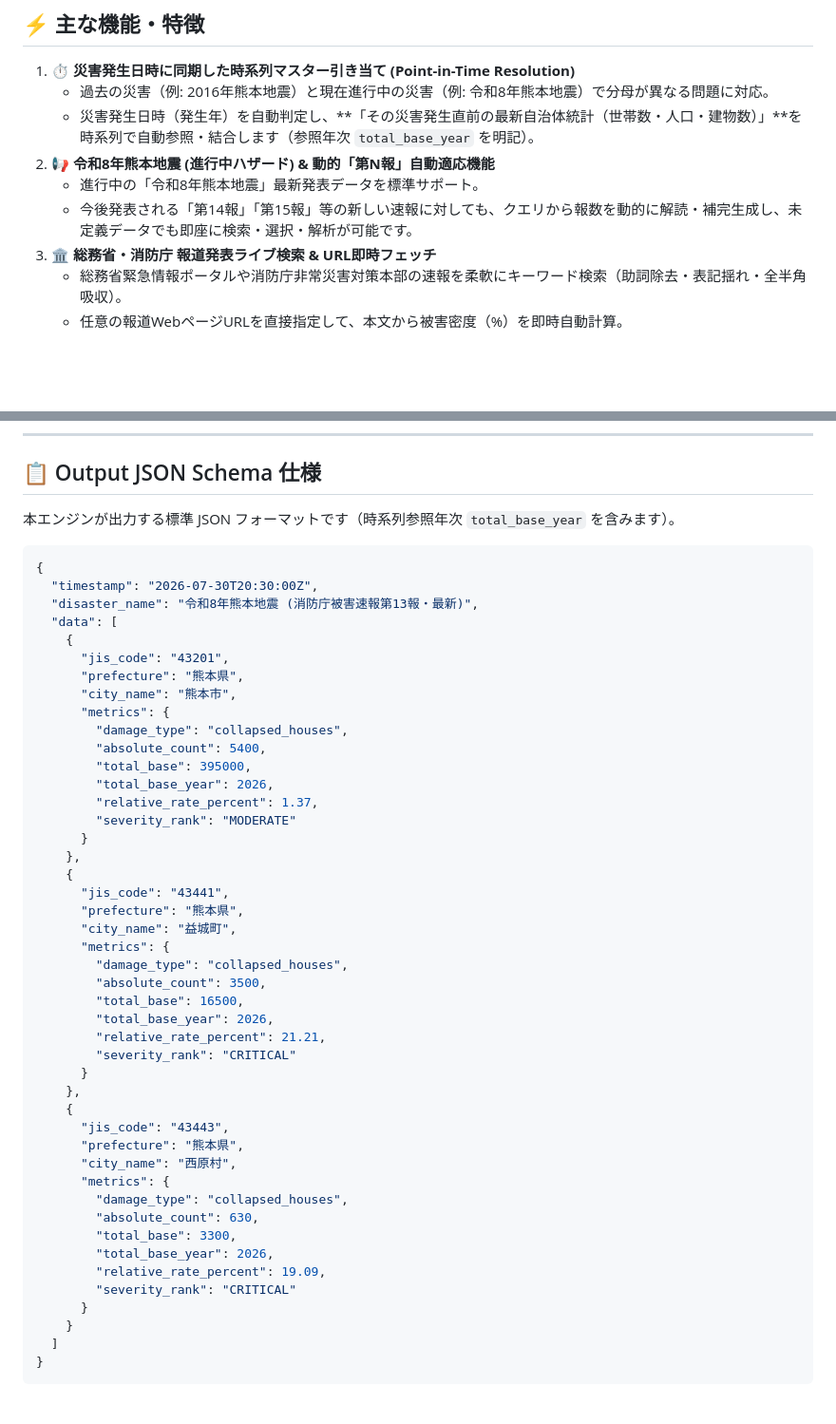
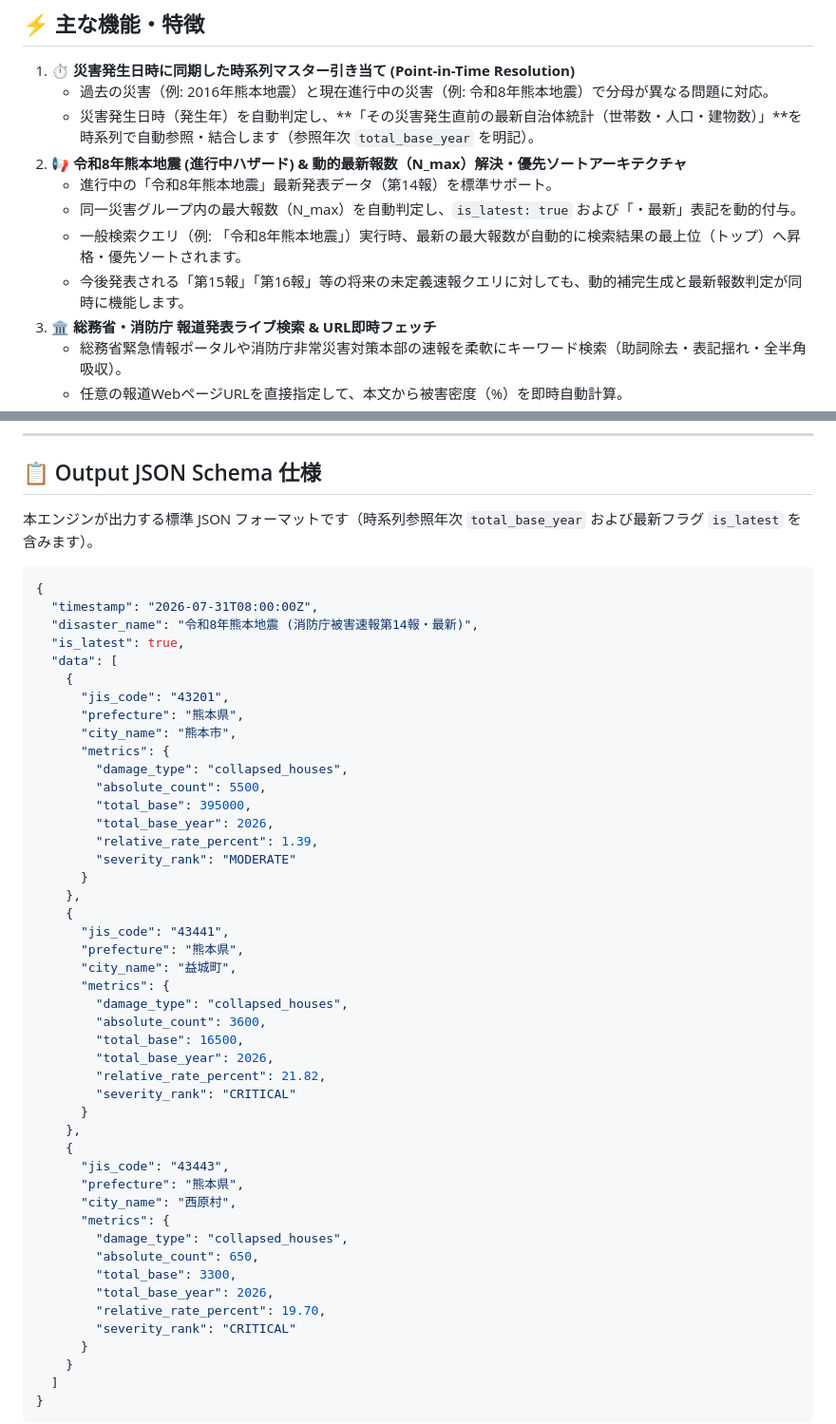
Before and after one commit to Hideyoshi-Fukuoka/disaster-density-engine, a Markdown page: README.md, 2 parts joined by grey strips. Shown at 95% size. Drawn GitHub-style; blank space fills up the shorter version.

Commit message:
docs: README.mdに動的最新報数（N_max）解決・優先ソートアーキテクチャおよび第14報対応を反映

````diff
--- a/README.md
+++ b/README.md
@@ -23,9 +23,11 @@
 1. **⏱️ 災害発生日時に同期した時系列マスター引き当て (Point-in-Time Resolution)**
    - 過去の災害（例: 2016年熊本地震）と現在進行中の災害（例: 令和8年熊本地震）で分母が異なる問題に対応。
    - 災害発生日時（発生年）を自動判定し、**「その災害発生直前の最新自治体統計（世帯数・人口・建物数）」**を時系列で自動参照・結合します（参照年次 `total_base_year` を明記）。
-2. **📢 令和8年熊本地震 (進行中ハザード) & 動的「第N報」自動適応機能**
-   - 進行中の「令和8年熊本地震」最新発表データを標準サポート。
-   - 今後発表される「第14報」「第15報」等の新しい速報に対しても、クエリから報数を動的に解読・補完生成し、未定義データでも即座に検索・選択・解析が可能です。
+2. **📢 令和8年熊本地震 (進行中ハザード) & 動的最新報数（N_max）解決・優先ソートアーキテクチャ**
+   - 進行中の「令和8年熊本地震」最新発表データ（第14報）を標準サポート。
+   - 同一災害グループ内の最大報数（N_max）を自動判定し、`is_latest: true` および「・最新」表記を動的付与。
+   - 一般検索クエリ（例: 「令和8年熊本地震」）実行時、最新の最大報数が自動的に検索結果の最上位（トップ）へ昇格・優先ソートされます。
+   - 今後発表される「第15報」「第16報」等の将来の未定義速報クエリに対しても、動的補完生成と最新報数判定が同時に機能します。
 3. **🏛️ 総務省・消防庁 報道発表ライブ検索 & URL即時フェッチ**
    - 総務省緊急情報ポータルや消防庁非常災害対策本部の速報を柔軟にキーワード検索（助詞除去・表記揺れ・全半角吸収）。
    - 任意の報道WebページURLを直接指定して、本文から被害密度（%）を即時自動計算。
@@ -54,12 +56,13 @@ graph TD
 
 ## 📋 Output JSON Schema 仕様
 
-本エンジンが出力する標準 JSON フォーマットです（時系列参照年次 `total_base_year` を含みます）。
+本エンジンが出力する標準 JSON フォーマットです（時系列参照年次 `total_base_year` および最新フラグ `is_latest` を含みます）。
 
 ```json
 {
-  "timestamp": "2026-07-30T20:30:00Z",
-  "disaster_name": "令和8年熊本地震 (消防庁被害速報第13報・最新)",
+  "timestamp": "2026-07-31T08:00:00Z",
+  "disaster_name": "令和8年熊本地震 (消防庁被害速報第14報・最新)",
+  "is_latest": true,
   "data": [
     {
       "jis_code": "43201",
@@ -67,10 +70,10 @@ graph TD
       "city_name": "熊本市",
       "metrics": {
         "damage_type": "collapsed_houses",
-        "absolute_count": 5400,
+        "absolute_count": 5500,
         "total_base": 395000,
         "total_base_year": 2026,
-        "relative_rate_percent": 1.37,
+        "relative_rate_percent": 1.39,
         "severity_rank": "MODERATE"
       }
     },
@@ -80,10 +83,10 @@ graph TD
       "city_name": "益城町",
       "metrics": {
         "damage_type": "collapsed_houses",
-        "absolute_count": 3500,
+        "absolute_count": 3600,
         "total_base": 16500,
         "total_base_year": 2026,
-        "relative_rate_percent": 21.21,
+        "relative_rate_percent": 21.82,
         "severity_rank": "CRITICAL"
       }
     },
@@ -93,10 +96,10 @@ graph TD
       "city_name": "西原村",
       "metrics": {
         "damage_type": "collapsed_houses",
-        "absolute_count": 630,
+        "absolute_count": 650,
         "total_base": 3300,
         "total_base_year": 2026,
-        "relative_rate_percent": 19.09,
+        "relative_rate_percent": 19.70,
         "severity_rank": "CRITICAL"
       }
     }
````
Also changed, not shown: other parts of README.md (+2 -2 lines).
